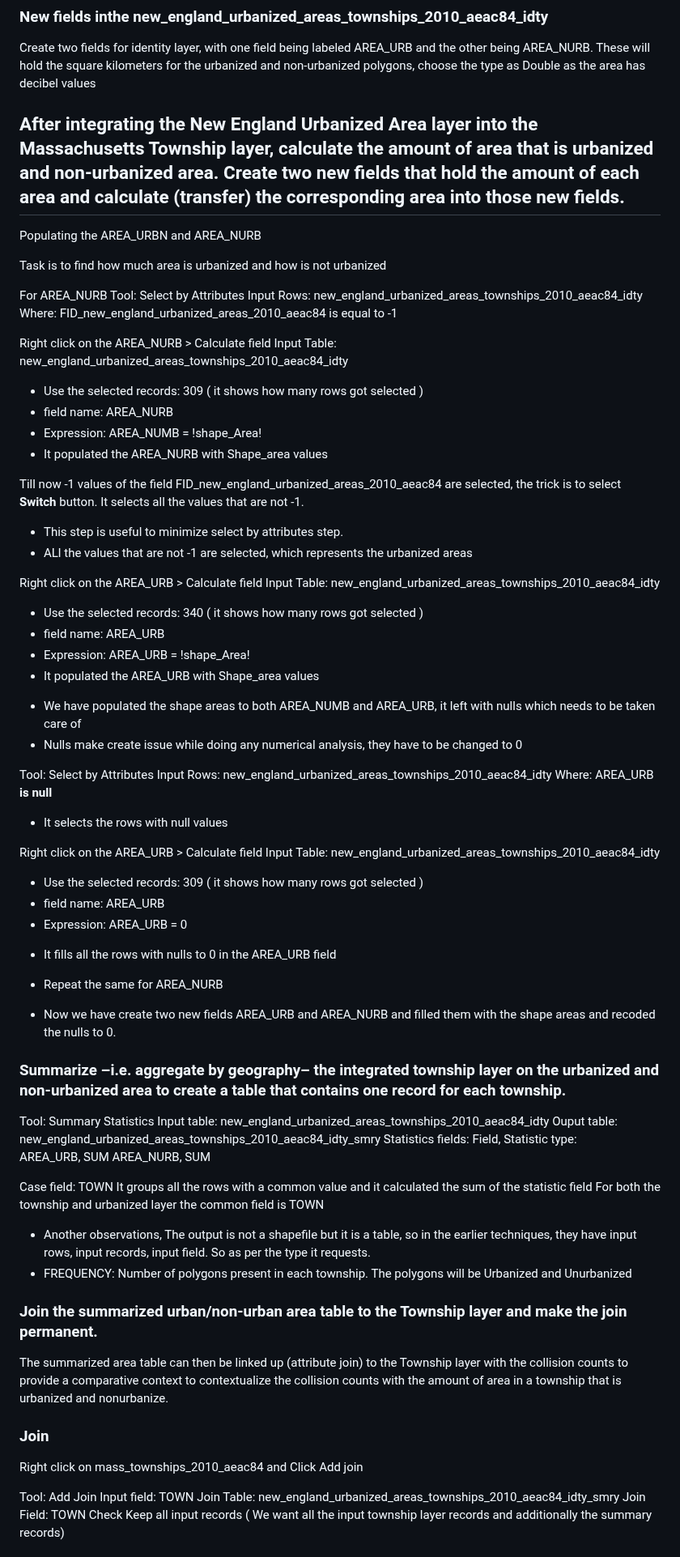
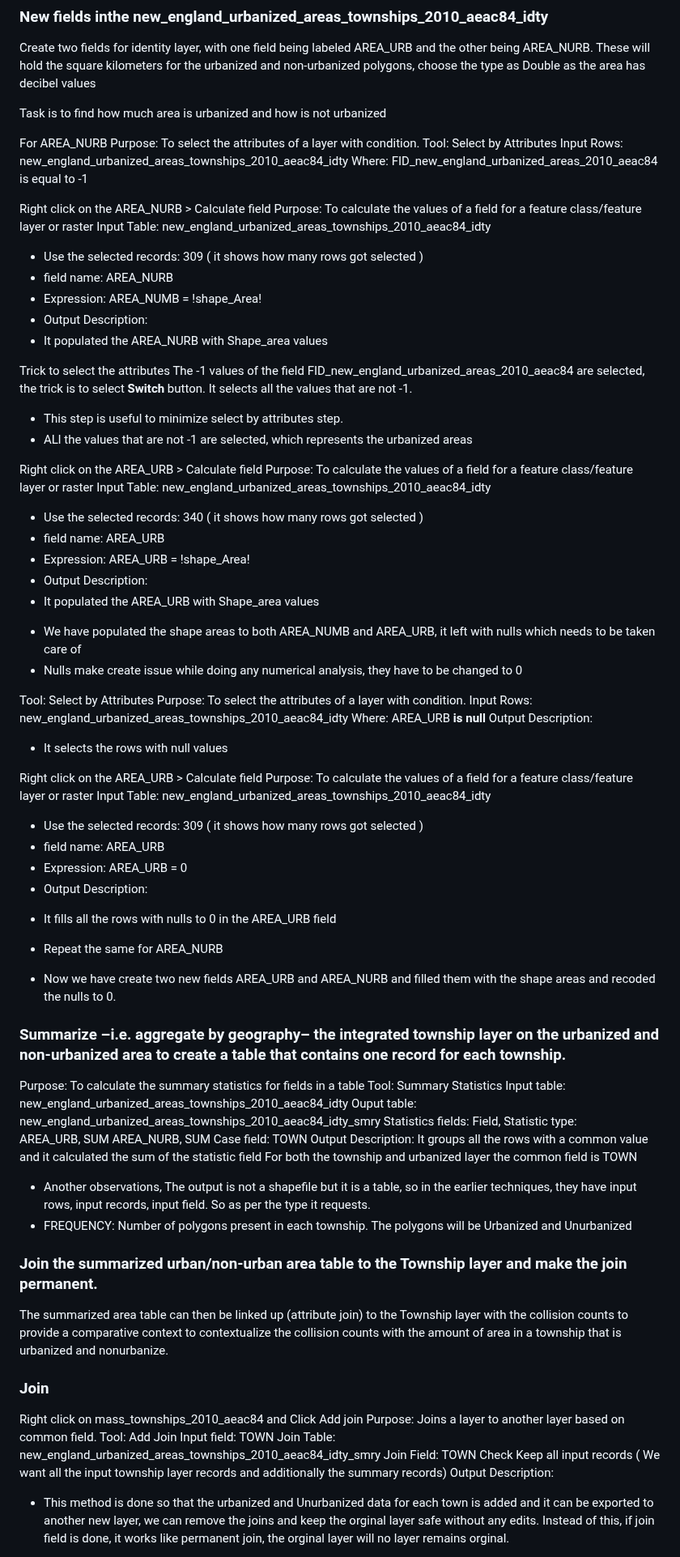
Before and after one commit to Kchaitanya30/Processing-Geographic-Data, a Markdown page: Geoprocessing_Techniques_Assignment_2/README.md, the part around one of its changes. Shown at 81% size. Drawn GitHub-style.

```diff
--- a/Geoprocessing_Techniques_Assignment_2/README.md
+++ b/Geoprocessing_Techniques_Assignment_2/README.md
@@ -61,48 +61,54 @@ Output layer: new_england_urbanized_areas_townships_2010_aeac84_idty
 ### New fields inthe new_england_urbanized_areas_townships_2010_aeac84_idty
 Create two fields for identity layer, with one field being labeled AREA_URB and the other being AREA_NURB. These will hold the square kilometers for the urbanized and non-urbanized polygons, choose the type as Double as the area has decibel values
 
-## After integrating the New England Urbanized Area layer into the Massachusetts Township layer, calculate the amount of area that is urbanized and non-urbanized area. Create two new fields that hold the amount of each area and calculate (transfer) the corresponding area into those new fields.
-
-Populating the AREA_URBN and AREA_NURB
-
 Task is to find how much area is urbanized and how is not urbanized
 
 For AREA_NURB
+Purpose: To select the attributes of a layer with condition.
 Tool: Select by Attributes
 Input Rows: new_england_urbanized_areas_townships_2010_aeac84_idty
 Where: FID_new_england_urbanized_areas_2010_aeac84    is equal to -1
 
 Right click on the AREA_NURB > Calculate field
+Purpose: To calculate the values of a field for a feature class/feature layer or raster
 Input Table: new_england_urbanized_areas_townships_2010_aeac84_idty
 * Use the selected records: 309 ( it shows how many rows got selected )
 * field name: AREA_NURB
 * Expression: AREA_NUMB = !shape_Area!
+* Output Description:
 * It populated the AREA_NURB with Shape_area values
 
-Till now -1 values of the field FID_new_england_urbanized_areas_2010_aeac84 are selected, the trick is to select **Switch** button. It selects all the values that are not -1.
+Trick to select the attributes
+The -1 values of the field FID_new_england_urbanized_areas_2010_aeac84 are selected, the trick is to select **Switch** button. It selects all the values that are not -1.
 - This step is useful to minimize select by attributes step.
 - ALl the values that are not -1 are selected, which represents the urbanized areas
 
 Right click on the AREA_URB > Calculate field
+Purpose: To calculate the values of a field for a feature class/feature layer or raster
 Input Table: new_england_urbanized_areas_townships_2010_aeac84_idty
 * Use the selected records: 340 ( it shows how many rows got selected )
 * field name: AREA_URB
 * Expression: AREA_URB = !shape_Area!
+* Output Description:
 * It populated the AREA_URB with Shape_area values
 
 - We have populated the shape areas to both AREA_NUMB and AREA_URB, it left with nulls which needs to be taken care of
 - Nulls make create issue while doing any numerical analysis, they have to be changed to 0
 
 Tool: Select by Attributes
+Purpose: To select the attributes of a layer with condition.
 Input Rows: new_england_urbanized_areas_townships_2010_aeac84_idty
 Where: AREA_URB  **is null**
+Output Description:
 - It selects the rows with null values
 
 Right click on the AREA_URB > Calculate field
+Purpose: To calculate the values of a field for a feature class/feature layer or raster
 Input Table: new_england_urbanized_areas_townships_2010_aeac84_idty
 * Use the selected records: 309 ( it shows how many rows got selected )
 * field name: AREA_URB
 * Expression: AREA_URB = 0
+* Output Description:
 - It fills all the rows with nulls to 0 in the AREA_URB field
 
 * Repeat the same for AREA_NURB
@@ -112,7 +118,7 @@ Input Table: new_england_urbanized_areas_townships_2010_aeac84_idty
 
 
 ### Summarize –i.e. aggregate by geography– the integrated township layer on the urbanized and non-urbanized area to create a table that contains one record for each township.
-
+Purpose: To calculate the summary statistics for fields in a table
 Tool: Summary Statistics
 Input table: new_england_urbanized_areas_townships_2010_aeac84_idty
 Ouput table: new_england_urbanized_areas_townships_2010_aeac84_idty_smry
@@ -120,8 +126,8 @@ Statistics fields:
 Field, Statistic type:
 AREA_URB,   SUM
 AREA_NURB,   SUM
-
 Case field: TOWN
+Output Description:
 It groups all the rows with a common value and it calculated the sum of the statistic field
 For both the township and urbanized layer the common field is TOWN
 - Another observations, The output is not a shapefile but it is a table, so in the earlier techniques, they have input rows, input records, input field. So as per the type it requests.
@@ -133,10 +139,12 @@ The summarized area table can then be linked up (attribute join) to the Township
 
 ### Join
 Right click on mass_townships_2010_aeac84 and Click Add join
-
+Purpose: Joins a layer to another layer based on common field.
 Tool: Add Join
 Input field: TOWN
 Join Table: new_england_urbanized_areas_townships_2010_aeac84_idty_smry
 Join Field: TOWN
 Check Keep all input records ( We want all the input township layer records and additionally the summary records)
+Output Description:
+- This method is done so that the urbanized and Unurbanized data for each town is added and it can be exported to another new layer, we can remove the joins and keep the orginal layer safe without any edits. Instead of this, if join field is done, it works like permanent join, the orginal layer will no layer remains orginal.
 
```
Also changed, not shown: other parts of Geoprocessing_Techniques_Assignment_2/README.md (+50 -10 lines).
